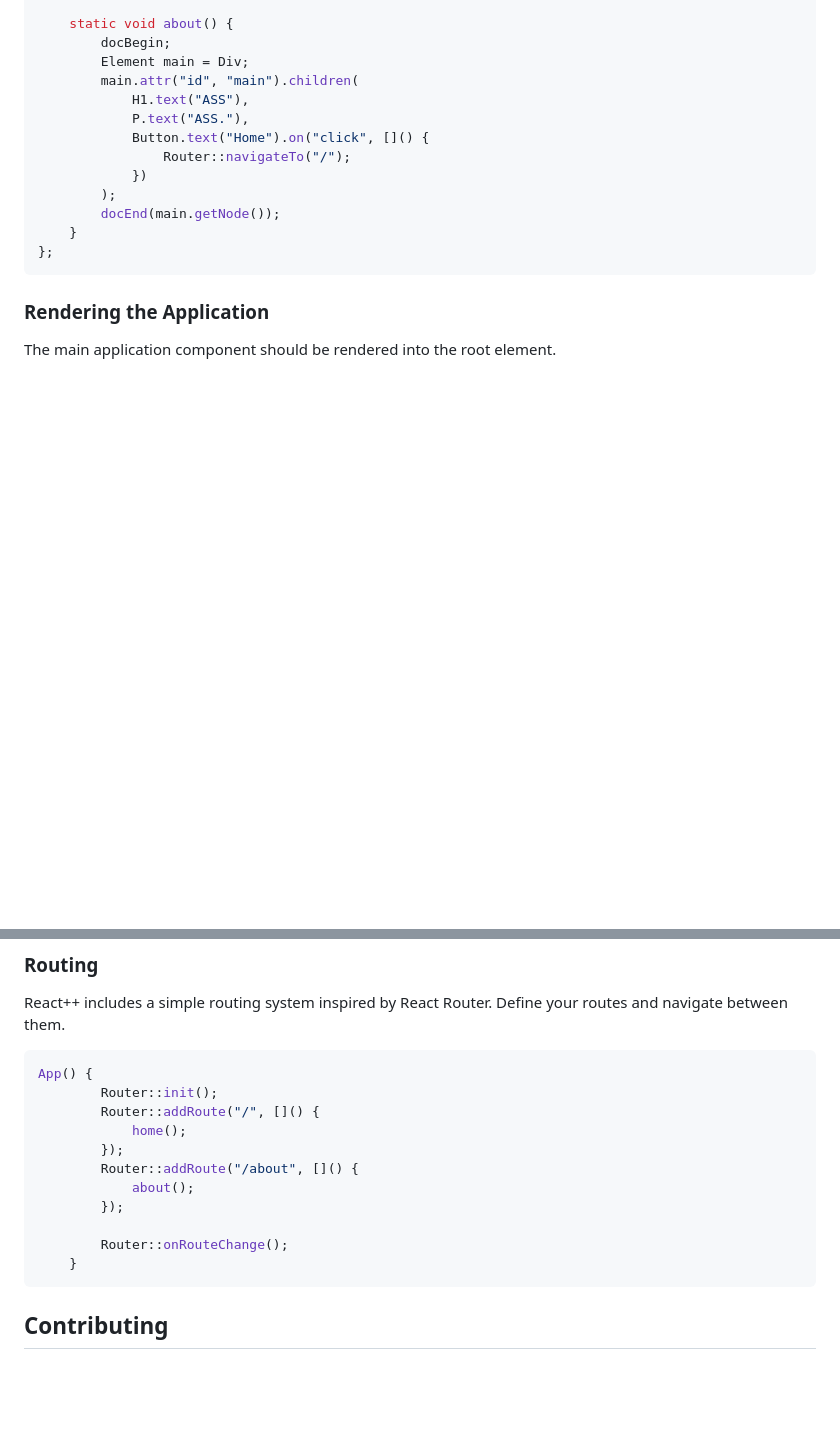
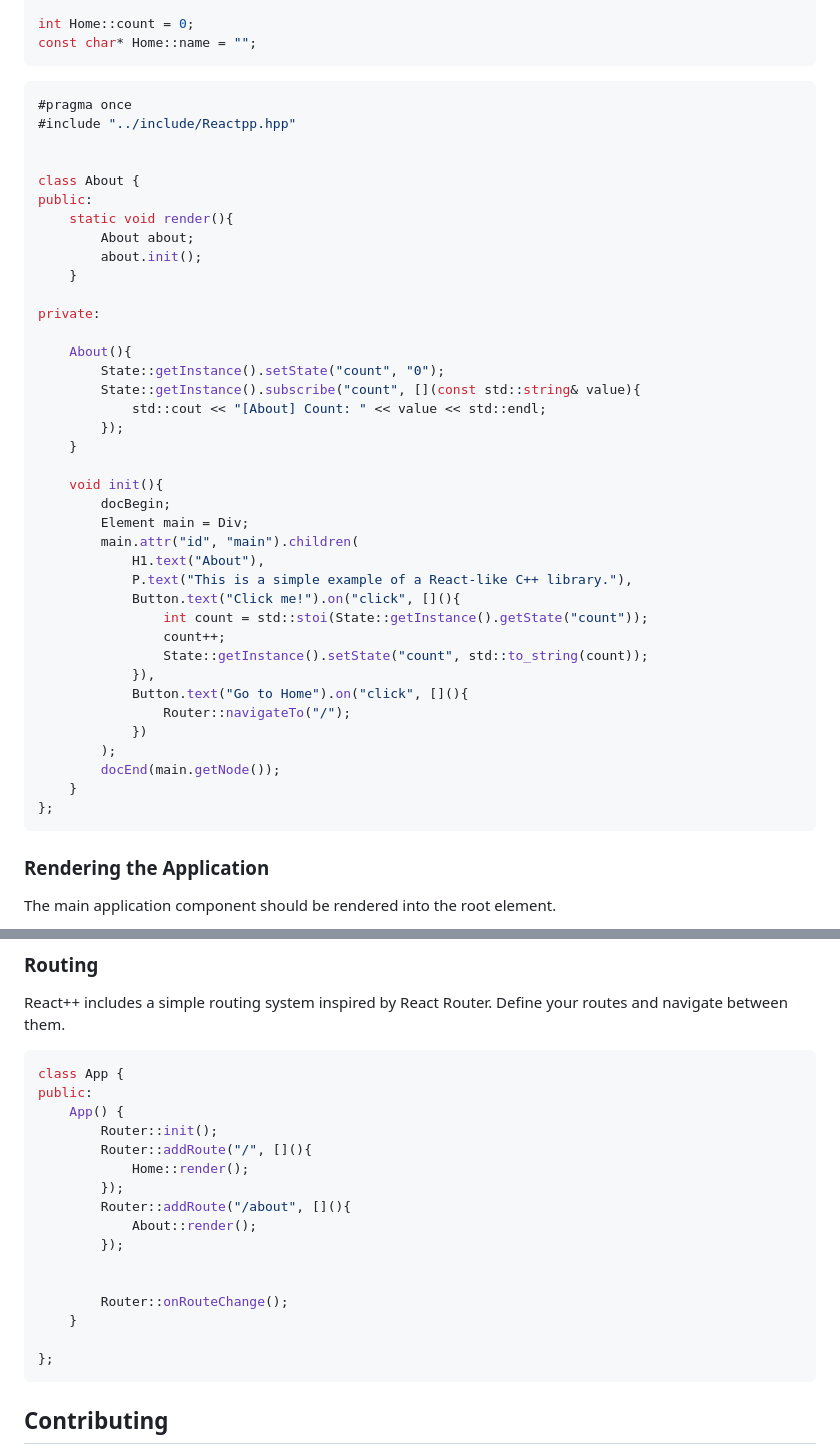
Before and after one commit to Inas1234/Reactpp, a Markdown page: README.md, 2 parts joined by grey strips. GitHub-like rendering; blank space fills up the shorter version.

````diff
--- a/README.md
+++ b/README.md
@@ -105,11 +112,41 @@ public:
 
-    static void about() {
+int Home::count = 0;
+const char* Home::name = "";
+```
+
+```cpp
+#pragma once
+#include "../include/Reactpp.hpp"
+
+
+class About {
+public:
+    static void render(){
+        About about;
+        about.init();
+    }
+
+private:
+
+    About(){
+        State::getInstance().setState("count", "0");
+        State::getInstance().subscribe("count", [](const std::string& value){
+            std::cout << "[About] Count: " << value << std::endl;
+        });
+    }
+
+    void init(){
         docBegin;
         Element main = Div;
         main.attr("id", "main").children(
-            H1.text("ASS"),
-            P.text("ASS."),
-            Button.text("Home").on("click", []() {
+            H1.text("About"),
+            P.text("This is a simple example of a React-like C++ library."),
+            Button.text("Click me!").on("click", [](){
+                int count = std::stoi(State::getInstance().getState("count"));
+                count++;
+                State::getInstance().setState("count", std::to_string(count));
+            }),
+            Button.text("Go to Home").on("click", [](){
                 Router::navigateTo("/");
             })
         );
@@ -137,17 +174,22 @@ int main() {
 React++ includes a simple routing system inspired by React Router. Define your routes and navigate between them.
 
 ```c++
-App() {
+class App {
+public:
+    App() {
         Router::init();
-        Router::addRoute("/", []() {
-            home();
+        Router::addRoute("/", [](){
+            Home::render();
         });
-        Router::addRoute("/about", []() {
-            about();
+        Router::addRoute("/about", [](){
+            About::render();
         });
+
 
         Router::onRouteChange();
     }
+
+};
 ```
 
 ## Contributing
````
Also changed, not shown: other parts of README.md (+53 -46 lines).
